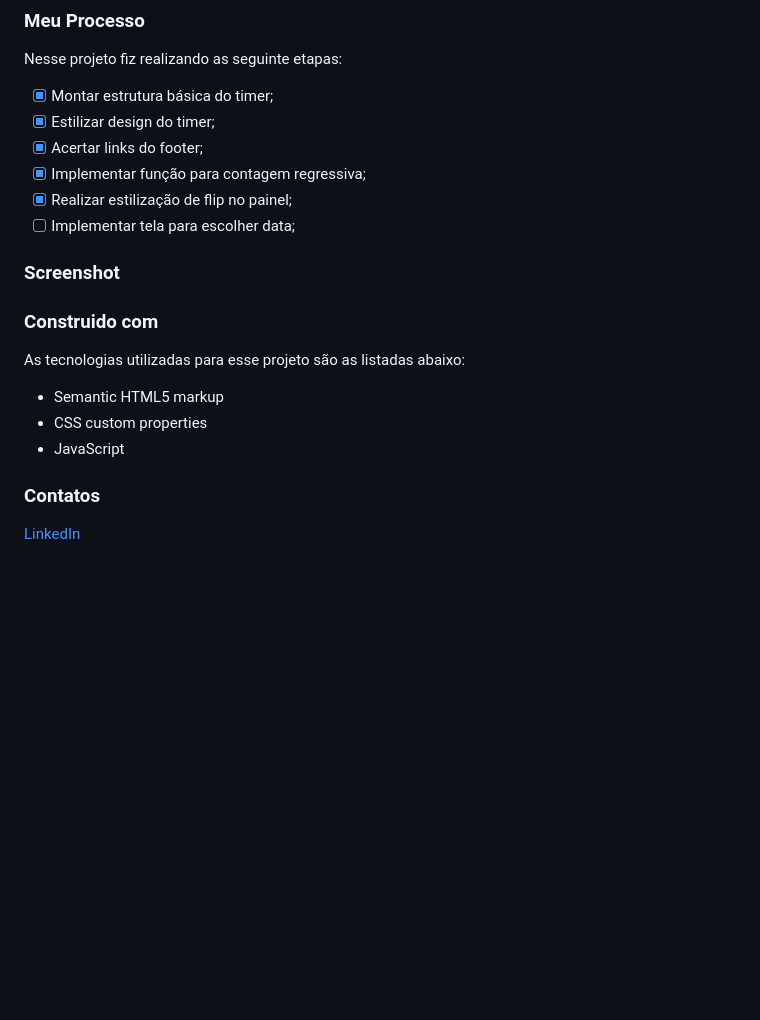
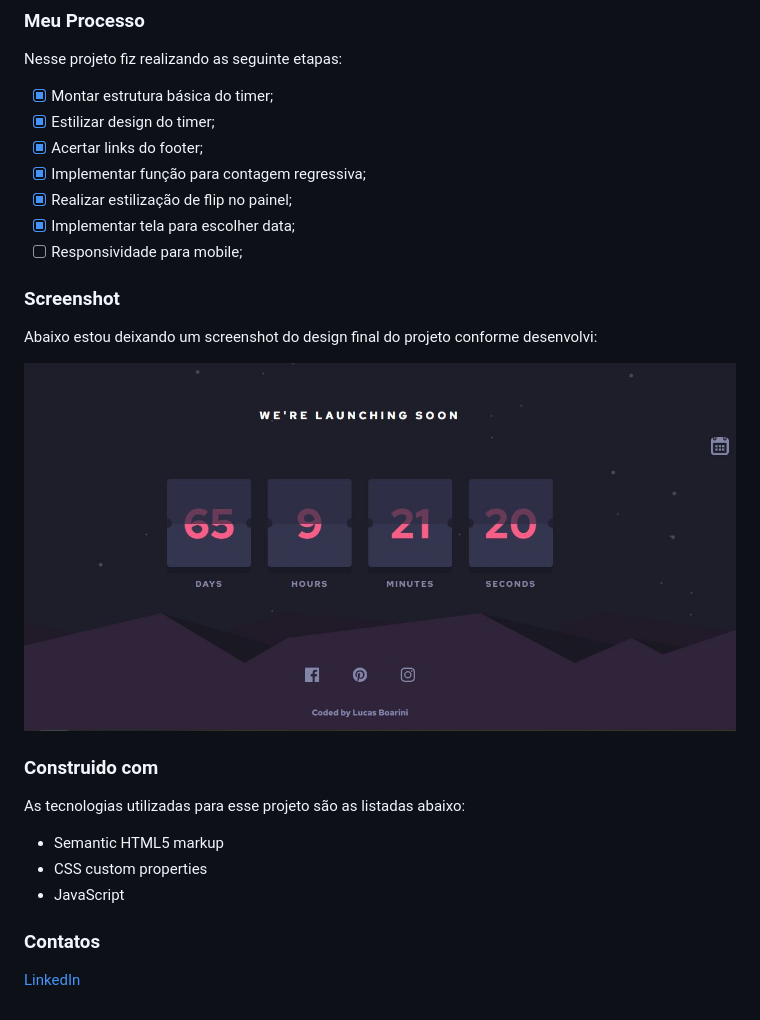
Before and after one commit to BoariniLucas/launch-countdown-timer, a Markdown page: README.md, the part around one of its changes. Rendered like a GitHub page; pictures changed too: design/my-solution.jpg (added); blank space fills up the shorter version.

Commit message:
:iphone: Responsividade implementdo

```diff
--- a/README.md
+++ b/README.md
@@ -25,9 +25,14 @@ Nesse projeto fiz realizando as seguinte etapas:
 - [X] Acertar links do footer;
 - [x] Implementar função para contagem regressiva;
 - [X] Realizar estilização de flip no painel;
-- [ ] Implementar tela para escolher data;
+- [X] Implementar tela para escolher data;
+- [ ] Responsividade para mobile;
 
 ### Screenshot
+
+Abaixo estou deixando um screenshot do design final do projeto conforme desenvolvi:
+
+![Imagem do meu resultado do projeto](./design/my-solution.jpg)
 
 ### Construido com
 
```
Also changed, not shown: other parts of README.md (+1 -1 lines), 3 other files.
